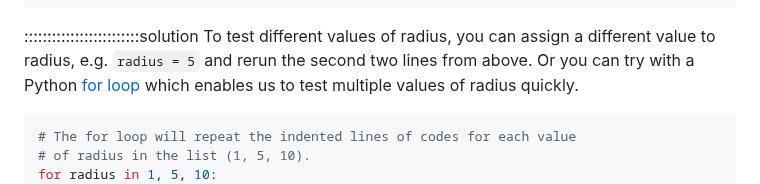
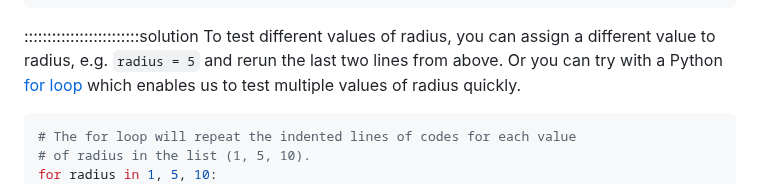
Before and after one commit to HealthBioscienceIDEAS/microscopy-novice, a Markdown page: episodes/instance-segmentation-and-measurements.md, the part around the change. Rendered like a GitHub page.

Commit message:
Update episodes/instance-segmentation-and-measurements.md
Co-authored-by: Kimberly Meechan <K-Meech@users.noreply.github.com>

```diff
--- a/episodes/instance-segmentation-and-measurements.md
+++ b/episodes/instance-segmentation-and-measurements.md
@@ -306,7 +306,7 @@ viewer.add_labels(eroded_mask, name = f'eroded ball {radius}')
 
 :::::::::::::::::::::::::solution
 To test different values of radius, you can assign a different value to
-radius, e.g. `radius = 5` and rerun the second two lines from above. Or
+radius, e.g. `radius = 5` and rerun the last two lines from above. Or
 you can try with a Python [for loop](
 https://swcarpentry.github.io/python-novice-inflammation/05-loop.html)
 which enables us to test multiple values of radius quickly.
```
